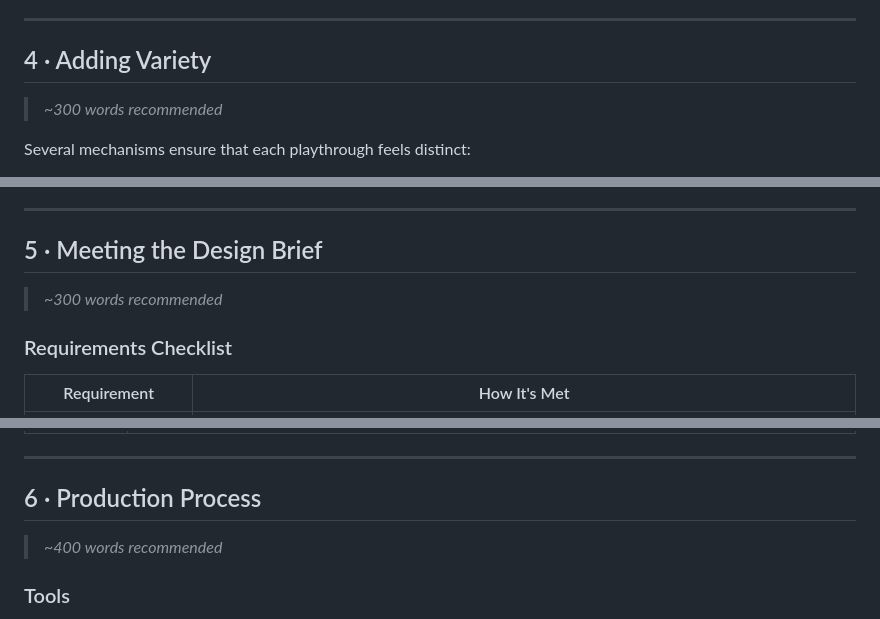
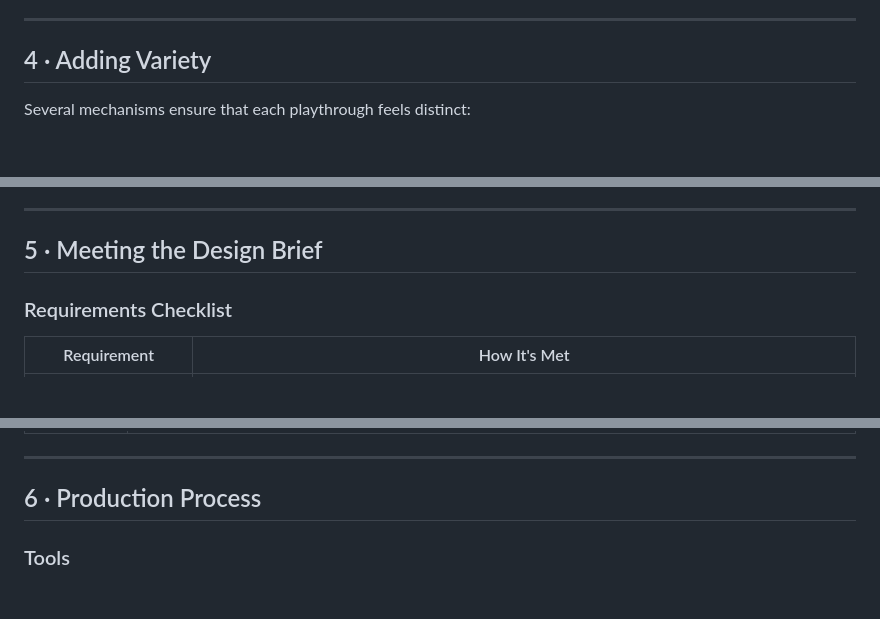
Before and after one commit to pengzzzccc/comp2150_table_top, a Markdown page: Design_Doc.md, 3 parts joined by grey strips. GitHub-like rendering; blank space fills up the shorter version.

```diff
--- a/Design_Doc.md
+++ b/Design_Doc.md
@@ -159,8 +153,6 @@ Because the Action phase is simultaneous, players must anticipate opponents' mov
 
 ## 4 · Adding Variety
 
-> *~300 words recommended*
-
 Several mechanisms ensure that each playthrough feels distinct:
 
 **Independent Draw Piles.** Each player's 12-card draw pile is shuffled individually. The order in which Draw Cards appear varies, creating different resource and action sequences per player. One player may draw *Rapid Expansion* early and contest aggressively; another may draw *Minor Export* and build an economic engine.
@@ -178,8 +170,6 @@ Several mechanisms ensure that each playthrough feels distinct:
 ---
 
 ## 5 · Meeting the Design Brief
-
-> *~300 words recommended*
 
 ### Requirements Checklist
 
@@ -202,8 +192,6 @@ Several mechanisms ensure that each playthrough feels distinct:
 ---
 
 ## 6 · Production Process
-
-> *~400 words recommended*
 
 ### Tools
 
```
Also changed, not shown: other parts of Design_Doc.md (+0 -8 lines).
